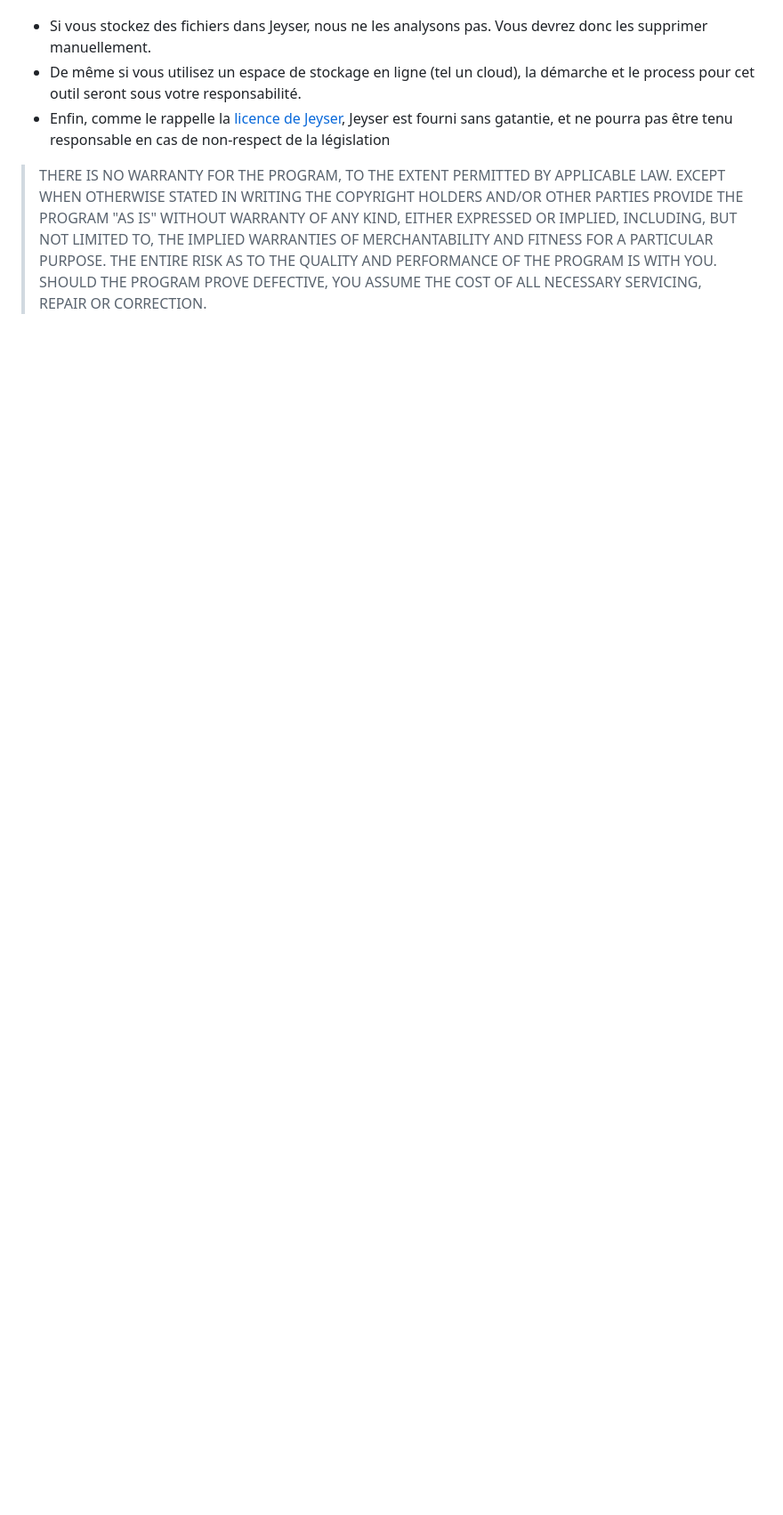
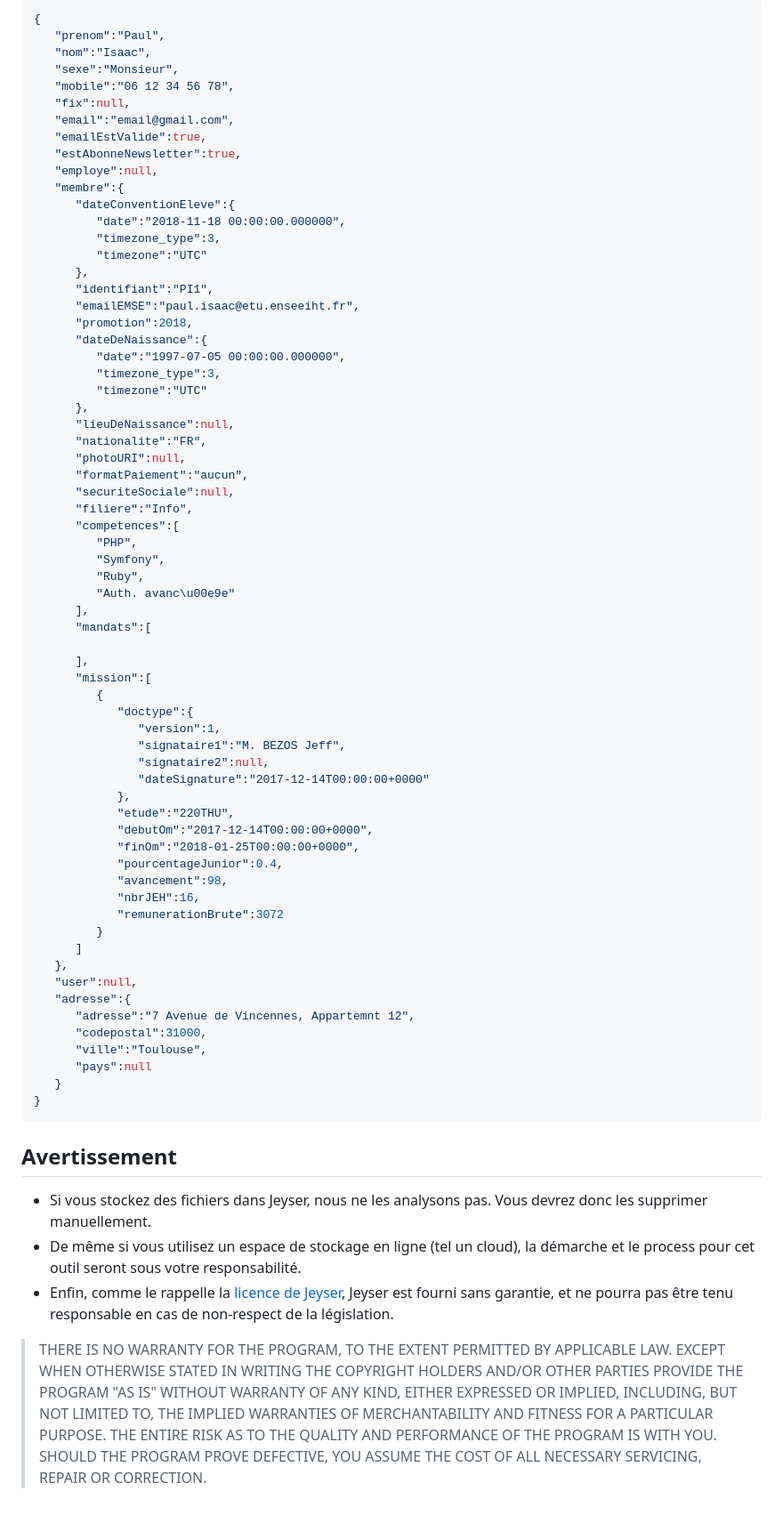
Before and after one commit to n7consulting/jeyser-docs, a Markdown page: features-fr/gdpr.md, the part around the change printed below. Shown: that part at 89% size. GitHub-like rendering; blank space fills up the shorter version.

Commit message:
Add GDPR documentation

````diff
--- a/features-fr/gdpr.md
+++ b/features-fr/gdpr.md
@@ -28,9 +85,78 @@ Ils sont au nombre de 5 :
+```json
+{
+   "prenom":"Paul",
+   "nom":"Isaac",
+   "sexe":"Monsieur",
+   "mobile":"06 12 34 56 78",
+   "fix":null,
+   "email":"email@gmail.com",
+   "emailEstValide":true,
+   "estAbonneNewsletter":true,
+   "employe":null,
+   "membre":{
+      "dateConventionEleve":{
+         "date":"2018-11-18 00:00:00.000000",
+         "timezone_type":3,
+         "timezone":"UTC"
+      },
+      "identifiant":"PI1",
+      "emailEMSE":"paul.isaac@etu.enseeiht.fr",
+      "promotion":2018,
+      "dateDeNaissance":{
+         "date":"1997-07-05 00:00:00.000000",
+         "timezone_type":3,
+         "timezone":"UTC"
+      },
+      "lieuDeNaissance":null,
+      "nationalite":"FR",
+      "photoURI":null,
+      "formatPaiement":"aucun",
+      "securiteSociale":null,
+      "filiere":"Info",
+      "competences":[
+         "PHP",
+         "Symfony",
+         "Ruby",
+         "Auth. avanc\u00e9e"
+      ],
+      "mandats":[
+
+      ],
+      "mission":[
+         {
+            "doctype":{
+               "version":1,
+               "signataire1":"M. BEZOS Jeff",
+               "signataire2":null,
+               "dateSignature":"2017-12-14T00:00:00+0000"
+            },
+            "etude":"220THU",
+            "debutOm":"2017-12-14T00:00:00+0000",
+            "finOm":"2018-01-25T00:00:00+0000",
+            "pourcentageJunior":0.4,
+            "avancement":98,
+            "nbrJEH":16,
+            "remunerationBrute":3072
+         }
+      ]
+   },
+   "user":null,
+   "adresse":{
+      "adresse":"7 Avenue de Vincennes, Appartemnt 12",
+      "codepostal":31000,
+      "ville":"Toulouse",
+      "pays":null
+   }
+}
+```
+
+## Avertissement
 
  * Si vous stockez des fichiers dans Jeyser, nous ne les analysons pas. Vous devrez donc les supprimer manuellement.
  * De même si vous utilisez un espace de stockage en ligne (tel un cloud), la démarche et le process pour cet outil seront sous votre responsabilité.
- * Enfin, comme le rappelle la [licence de Jeyser](https://github.com/n7consulting/Incipio/blob/master/LICENSE), Jeyser est fourni sans gatantie, et ne pourra pas être tenu responsable en cas de non-respect de la législation
+ * Enfin, comme le rappelle la [licence de Jeyser](https://github.com/n7consulting/Incipio/blob/master/LICENSE), Jeyser est fourni sans garantie, et ne pourra pas être tenu responsable en cas de non-respect de la législation.
 
- > THERE IS NO WARRANTY FOR THE PROGRAM, TO THE EXTENT PERMITTED BY
+> THERE IS NO WARRANTY FOR THE PROGRAM, TO THE EXTENT PERMITTED BY
 > APPLICABLE LAW.  EXCEPT WHEN OTHERWISE STATED IN WRITING THE COPYRIGHT
 > HOLDERS AND/OR OTHER PARTIES PROVIDE THE PROGRAM "AS IS" WITHOUT WARRANTY
 > OF ANY KIND, EITHER EXPRESSED OR IMPLIED, INCLUDING, BUT NOT LIMITED TO,
````
Also changed, not shown: other parts of features-fr/gdpr.md (+59 -2 lines), features-fr/administration.md (+6 -1 lines), features-fr/images/rgpd-process.png (added).
